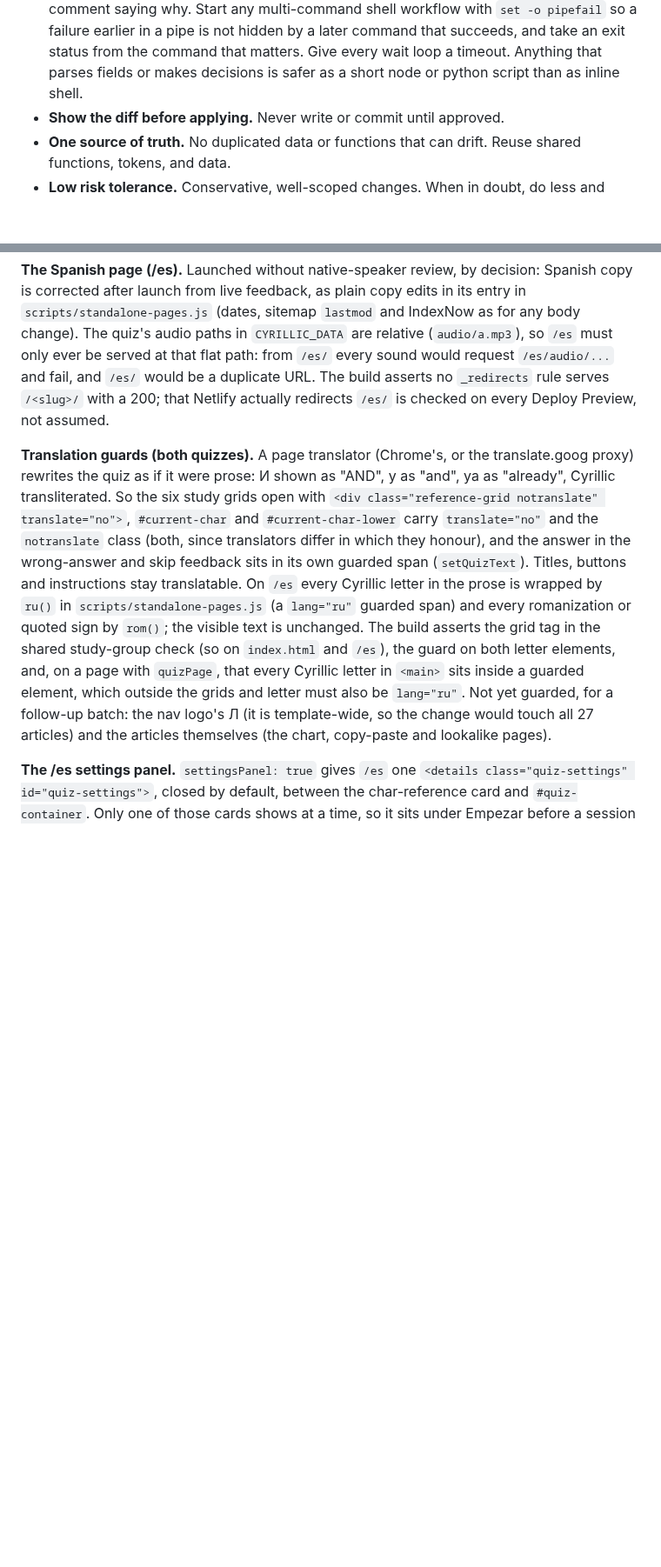
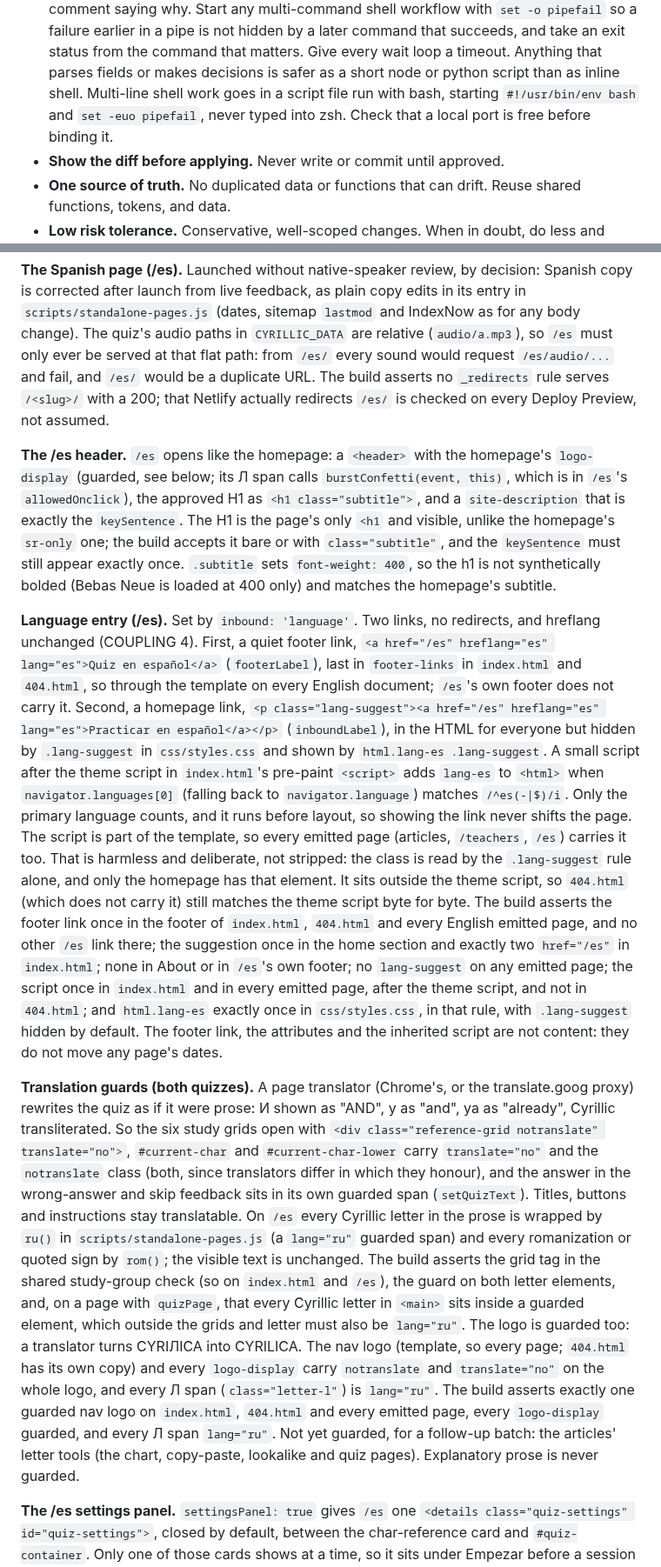
Before and after one commit to malcolm15/cyrillic-learner, a Markdown page: CLAUDE.md, 2 parts joined by grey strips. Shown at 87% size. GitHub-like rendering; blank space fills up the shorter version.

Commit message:
Batch 67: CLAUDE.md for language entry, the /es header and logo guards; AdSense and shell notes
Standalone pages: the inbound paragraph now points to the new 'language'
mode and records that lang-switch is retired; footerLabel joins the per-page
options. New paragraphs for the /es header and for language entry: the
footer link, the hidden homepage suggestion and the pre-paint script that
reveals it, why the script is inherited by every emitted page and why that
is harmless, and every assertion. Translation guards: the logo guards, and
the follow-up list narrowed to the articles' letter tools.

AdSense: the open-thread note said the script was removed and still to be
restored; it has been live since 2026-09-23 (193aa5d). Replaced with the
current state, and the batch-20 clause in the completed list is dropped.

Shell: multi-line shell work goes in a bash script file with set -euo
pipefail, never typed into zsh, and local ports are checked before binding.

```diff
--- a/CLAUDE.md
+++ b/CLAUDE.md
@@ -49,6 +49,9 @@ Orientation for Claude Code (CC). Read this at the start of every session.
   command that succeeds, and take an exit status from the command that matters.
   Give every wait loop a timeout. Anything that parses fields or makes decisions
   is safer as a short node or python script than as inline shell.
+  Multi-line shell work goes in a script file run with bash, starting
+  `#!/usr/bin/env bash` and `set -euo pipefail`, never typed into zsh. Check
+  that a local port is free before binding it.
 - **Show the diff before applying.** Never write or commit until approved.
 - **One source of truth.** No duplicated data or functions that can drift. Reuse
   shared functions, tokens, and data.
@@ -533,6 +534,43 @@ be a duplicate URL. The build asserts no `_redirects` rule serves `/<slug>/`
 with a 200; that Netlify actually redirects `/es/` is checked on every Deploy
 Preview, not assumed.
 
+**The /es header.** `/es` opens like the homepage: a `<header>` with the
+homepage's `logo-display` (guarded, see below; its Л span calls
+`burstConfetti(event, this)`, which is in `/es`'s `allowedOnclick`), the
+approved H1 as `<h1 class="subtitle">`, and a `site-description` that is
+exactly the `keySentence`. The H1 is the page's only `<h1` and visible, unlike
+the homepage's `sr-only` one; the build accepts it bare or with
+`class="subtitle"`, and the `keySentence` must still appear exactly once.
+`.subtitle` sets `font-weight: 400`, so the h1 is not synthetically bolded
+(Bebas Neue is loaded at 400 only) and matches the homepage's subtitle.
+
+**Language entry (/es).** Set by `inbound: 'language'`. Two links, no
+redirects, and hreflang unchanged (COUPLING 4). First, a quiet footer link,
+`<a href="/es" hreflang="es" lang="es">Quiz en español</a>` (`footerLabel`),
+last in `footer-links` in `index.html` and `404.html`, so through the template
+on every English document; `/es`'s own footer does not carry it. Second, a
+homepage link, `<p class="lang-suggest"><a href="/es" hreflang="es"
+lang="es">Practicar en español</a></p>` (`inboundLabel`), in the HTML for
+everyone but hidden by
+`.lang-suggest` in `css/styles.css` and shown by `html.lang-es .lang-suggest`.
+A small script after the theme script in `index.html`'s pre-paint `<script>`
+adds `lang-es` to `<html>` when `navigator.languages[0]` (falling back to
+`navigator.language`) matches `/^es(-|$)/i`. Only the primary language counts,
+and it runs before layout, so showing the link never shifts the page. The
+script is part of the template, so every emitted page (articles, `/teachers`,
+`/es`) carries it too. That is harmless and deliberate, not stripped: the
+class is read by the `.lang-suggest` rule alone, and only the homepage has
+that element. It sits outside the theme script, so `404.html` (which does not
+carry it) still matches the theme script byte for byte. The build asserts the
+footer link once in the footer of `index.html`, `404.html` and every English
+emitted page, and no other `/es` link there; the suggestion once in the home
+section and exactly two `href="/es"` in `index.html`; none in About or in
+`/es`'s own footer; no `lang-suggest` on any emitted page; the script once in
+`index.html` and in every emitted page, after the theme script, and not in
+`404.html`; and `html.lang-es` exactly once in `css/styles.css`, in that rule,
+with `.lang-suggest` hidden by default. The footer link, the attributes and
+the inherited script are not content: they do not move any page's dates.
+
 **Translation guards (both quizzes).** A page translator (Chrome's, or the
 translate.goog proxy) rewrites the quiz as if it were prose: И shown as
 "AND", y as "and", ya as "already", Cyrillic transliterated. So the six
@@ -548,9 +586,14 @@ The build asserts the grid tag in the shared study-group check (so on
 `index.html` and `/es`), the guard on both letter elements, and, on a page
 with `quizPage`, that every Cyrillic letter in `<main>` sits inside a
 guarded element, which outside the grids and letter must also be
-`lang="ru"`. Not yet guarded, for a follow-up batch: the nav logo's Л (it is
-template-wide, so the change would touch all 27 articles) and the articles
-themselves (the chart, copy-paste and lookalike pages).
+`lang="ru"`. The logo is guarded too: a translator turns CYRIЛICA into
+CYRILICA. The nav logo (template, so every page; `404.html` has its own copy)
+and every `logo-display` carry `notranslate` and `translate="no"` on the whole
+logo, and every Л span (`class="letter-l"`) is `lang="ru"`. The build asserts
+exactly one guarded nav logo on `index.html`, `404.html` and every emitted page,
+every `logo-display` guarded, and every Л span `lang="ru"`. Not yet guarded,
+for a follow-up batch: the articles' letter tools (the chart, copy-paste,
+lookalike and quiz pages). Explanatory prose is never guarded.
 
 **The /es settings panel.** `settingsPanel: true` gives `/es` one
 `<details class="quiz-settings" id="quiz-settings">`, closed by default,
```
Also changed, not shown: other parts of CLAUDE.md (+12 -19 lines).
